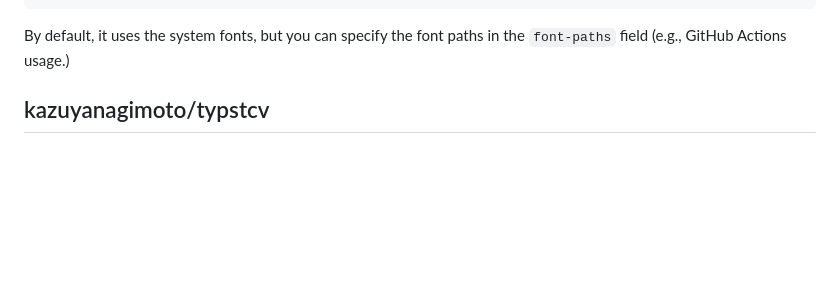
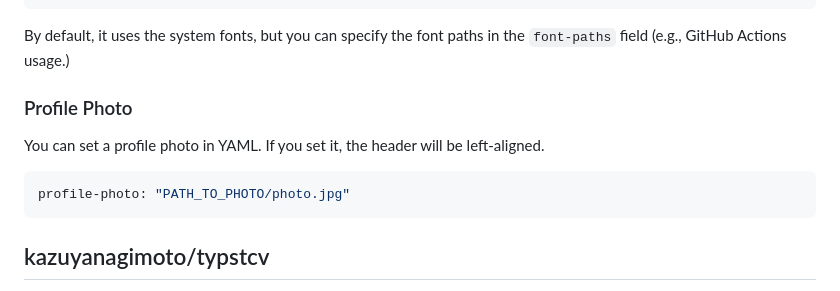
Before and after one commit to kazuyanagimoto/quarto-awesomecv-typst, a Markdown page: README.md, the part around the change. Drawn GitHub-style; blank space fills up the shorter version.

````diff
--- a/README.md
+++ b/README.md
@@ -59,6 +59,15 @@ format:
 ```
 
 By default, it uses the system fonts, but you can specify the font paths in the `font-paths` field (e.g., GitHub Actions usage.)
+
+### Profile Photo
+
+You can set a profile photo in YAML.
+If you set it, the header will be left-aligned.
+
+```yaml
+profile-photo: "PATH_TO_PHOTO/photo.jpg"
+```
 
 ## kazuyanagimoto/typstcv
 
````
